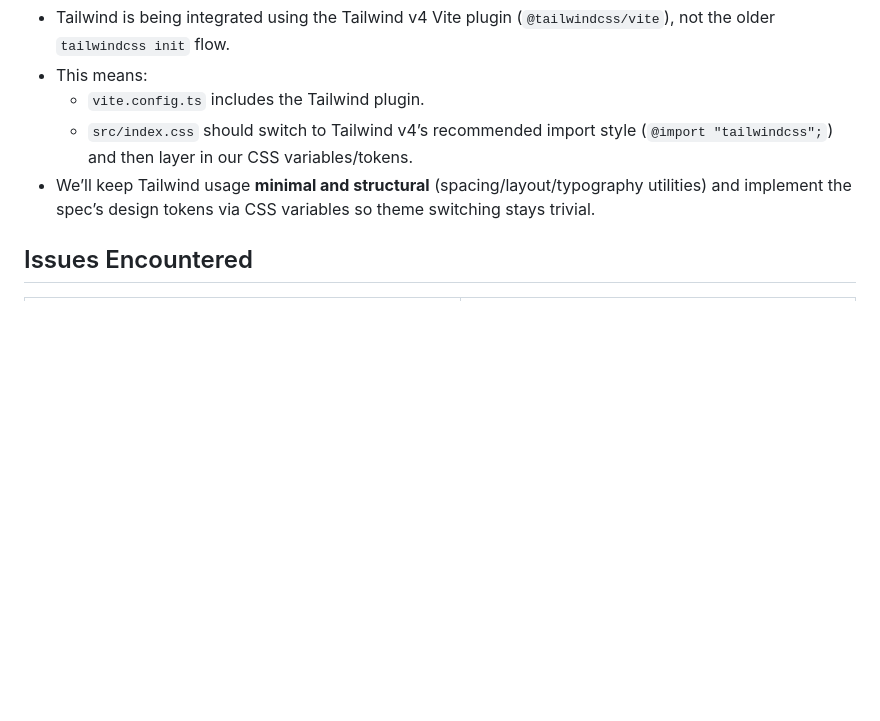
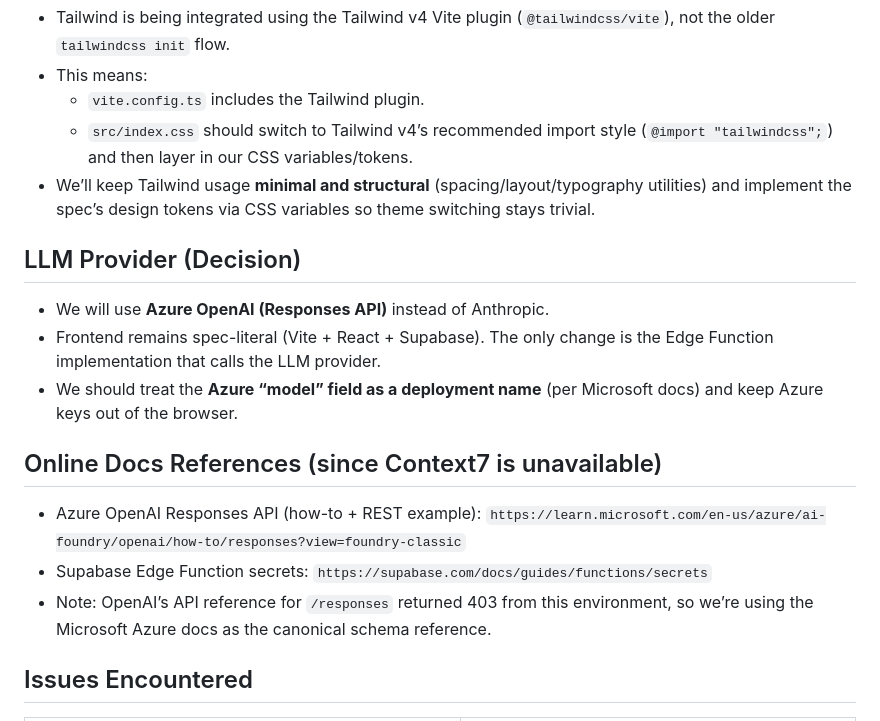
Before and after one commit to kingdomseed/kingdomseed.github.io, a Markdown page: next_version/findings.md, the part around the change. Drawn GitHub-style; blank space fills up the shorter version.

Commit message:
docs: record Azure OpenAI decision and references

```diff
--- a/next_version/findings.md
+++ b/next_version/findings.md
@@ -62,6 +62,16 @@ Reference map: `next_version/spec_map.md:1`
   - `src/index.css` should switch to Tailwind v4’s recommended import style (`@import "tailwindcss";`) and then layer in our CSS variables/tokens.
 - We’ll keep Tailwind usage **minimal and structural** (spacing/layout/typography utilities) and implement the spec’s design tokens via CSS variables so theme switching stays trivial.
 
+## LLM Provider (Decision)
+- We will use **Azure OpenAI (Responses API)** instead of Anthropic.
+- Frontend remains spec-literal (Vite + React + Supabase). The only change is the Edge Function implementation that calls the LLM provider.
+- We should treat the **Azure “model” field as a deployment name** (per Microsoft docs) and keep Azure keys out of the browser.
+
+## Online Docs References (since Context7 is unavailable)
+- Azure OpenAI Responses API (how-to + REST example): `https://learn.microsoft.com/en-us/azure/ai-foundry/openai/how-to/responses?view=foundry-classic`
+- Supabase Edge Function secrets: `https://supabase.com/docs/guides/functions/secrets`
+- Note: OpenAI’s API reference for `/responses` returned 403 from this environment, so we’re using the Microsoft Azure docs as the canonical schema reference.
+
 ## Issues Encountered
 | Issue | Resolution |
 |-------|------------|
```
Also changed, not shown: next_version/questions_and_decisions.md (+7 -0 lines).
